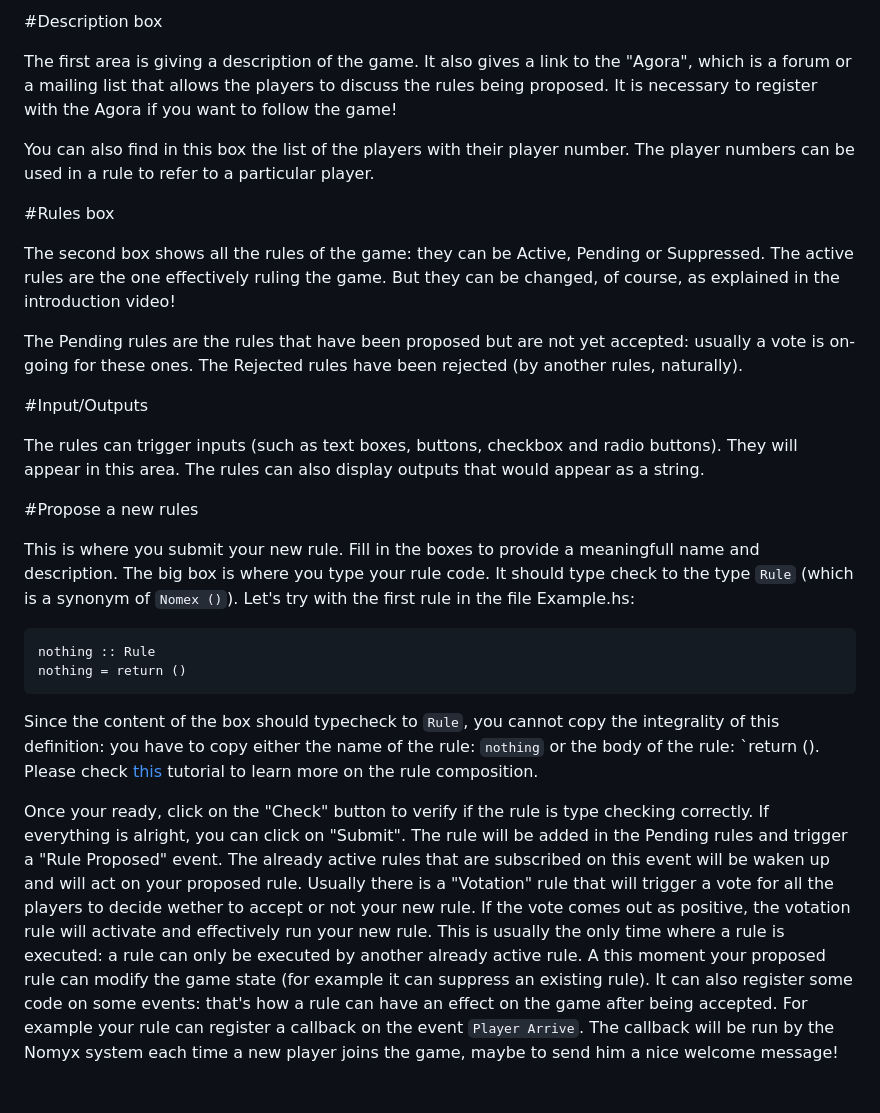
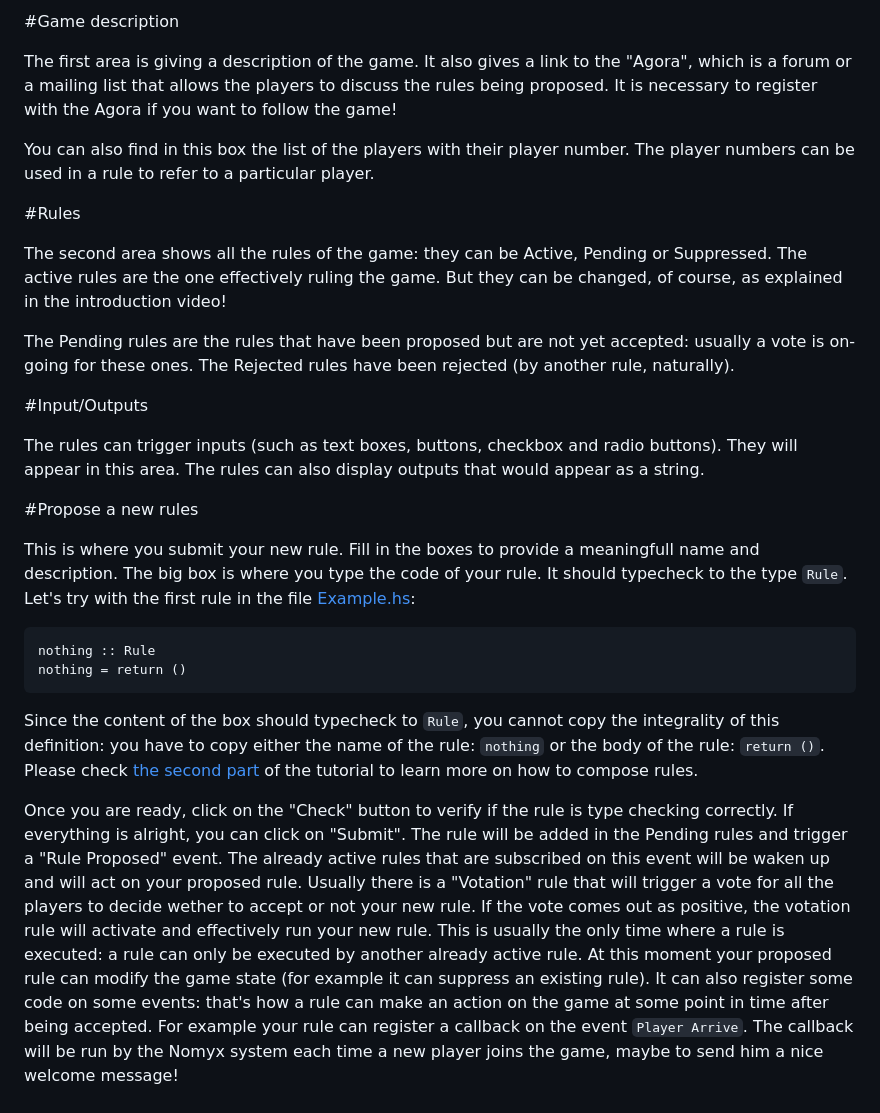
Before and after one commit to cdupont/CorentinDupont-WebPage, a Markdown page: blog/posts/2014-09-23-first-Nomyx-tutorial.md, the part around the change printed below. Rendered like a GitHub page.

```diff
--- a/blog/posts/2014-09-23-first-Nomyx-tutorial.md
+++ b/blog/posts/2014-09-23-first-Nomyx-tutorial.md
@@ -44,5 +46,5 @@ There are four main boxes on the game screen:
 
-#Description box
+#Game description
 
 The first area is giving a description of the game.
 It also gives a link to the "Agora", which is a forum or a mailing list that allows the players to discuss the rules being proposed.
@@ -51,14 +53,14 @@ It is necessary to register with the Agora if you want to follow the game!
 You can also find in this box the list of the players with their player number.
 The player numbers can be used in a rule to refer to a particular player.
 
-#Rules box
+#Rules
 
-The second box shows all the rules of the game: they can be Active, Pending or Suppressed.
+The second area shows all the rules of the game: they can be Active, Pending or Suppressed.
 The active rules are the one effectively ruling the game.
 But they can be changed, of course, as explained in the introduction video!
 
 The Pending rules are the rules that have been proposed but are not yet accepted: usually a vote is on-going for these ones.
-The Rejected rules have been rejected (by another rules, naturally).
+The Rejected rules have been rejected (by another rule, naturally).
 
 #Input/Outputs
 
@@ -70,25 +72,25 @@ The rules can also display outputs that would appear as a string.
 
 This is where you submit your new rule.
 Fill in the boxes to provide a meaningfull name and description.
-The big box is where you type your rule code.
-It should type check to the type `Rule` (which is a synonym of `Nomex ()`).
-Let's try with the first rule in the file Example.hs:
+The big box is where you type the code of your rule.
+It should typecheck to the type `Rule`.
+Let's try with the first rule in the file [Example.hs](2014-09-23-Nomyx-Language.html):
 
     nothing :: Rule
     nothing = return ()
 
-Since the content of the box should typecheck to `Rule`, you cannot copy the integrality of this definition: you have to copy either the name of the rule: `nothing` or the body of the rule: `return ().
-Please check [this]() tutorial to learn more on the rule composition.
+Since the content of the box should typecheck to `Rule`, you cannot copy the integrality of this definition: you have to copy either the name of the rule: `nothing` or the body of the rule: `return ()`.
+Please check [the second part](2014-09-23-Nomyx-Language.html) of the tutorial to learn more on how to compose rules.
 
-Once your ready, click on the "Check" button to verify if the rule is type checking correctly.
+Once you are ready, click on the "Check" button to verify if the rule is type checking correctly.
 If everything is alright, you can click on "Submit".
 The rule will be added in the Pending rules and trigger a "Rule Proposed" event.
 The already active rules that are subscribed on this event will be waken up and will act on your proposed rule.
 Usually there is a "Votation" rule that will trigger a vote for all the players to decide wether to accept or not your new rule.
 If the vote comes out as positive, the votation rule will activate and effectively run your new rule.
 This is usually the only time where a rule is executed: a rule can only be executed by another already active rule.
-A this moment your proposed rule can modify the game state (for example it can suppress an existing rule).
-It can also register some code on some events: that's how a rule can have an effect on the game after being accepted.
+At this moment your proposed rule can modify the game state (for example it can suppress an existing rule).
+It can also register some code on some events: that's how a rule can make an action on the game at some point in time after being accepted.
 For example your rule can register a callback on the event `Player Arrive`.
 The callback will be run by the Nomyx system each time a new player joins the game, maybe to send him a nice welcome message!
 
```
Also changed, not shown: other parts of blog/posts/2014-09-23-first-Nomyx-tutorial.md (+28 -28 lines), blog/posts/2014-09-23-Nomyx-Language.md (+5 -6 lines), images/GUI1.png (added), images/GUI2.png (added).
